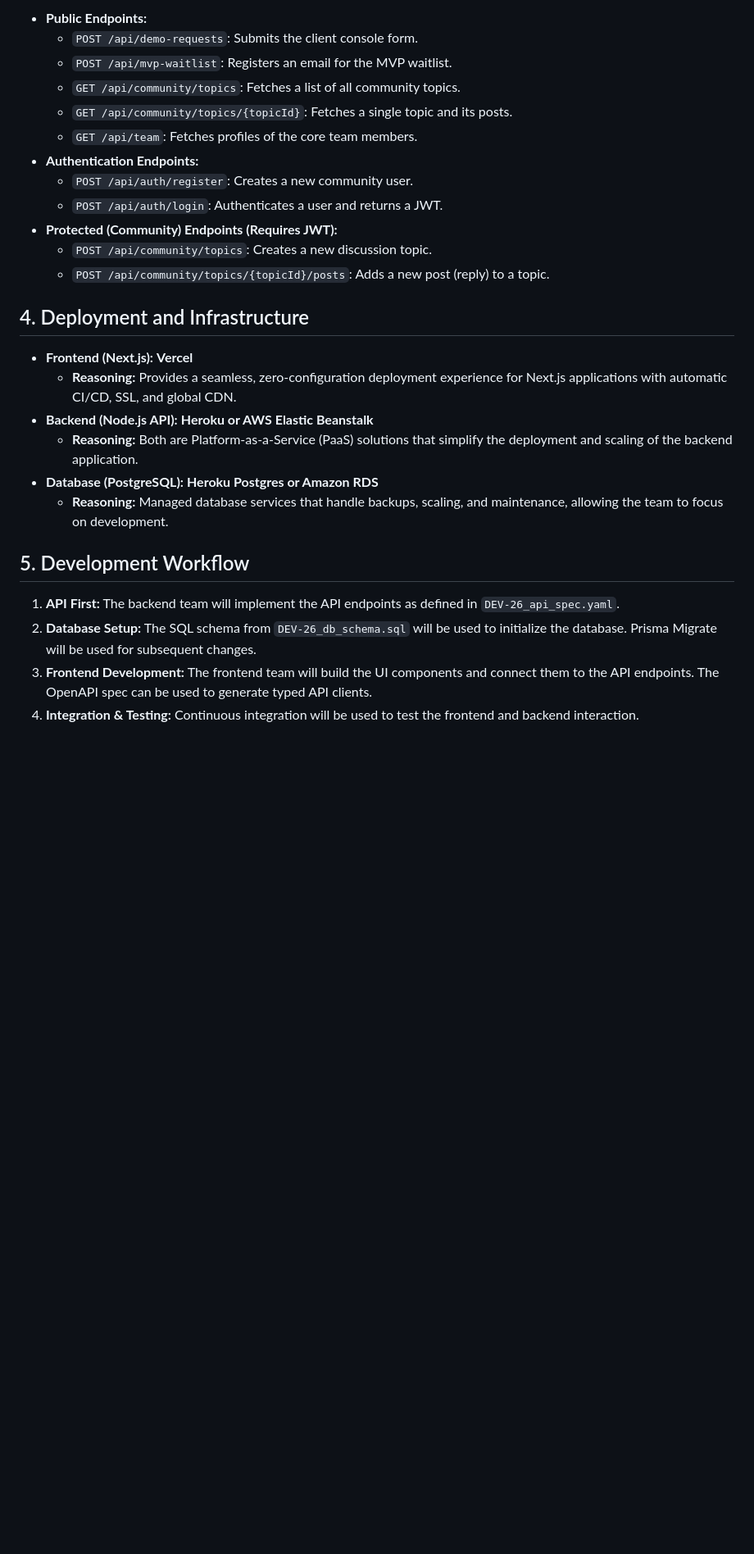
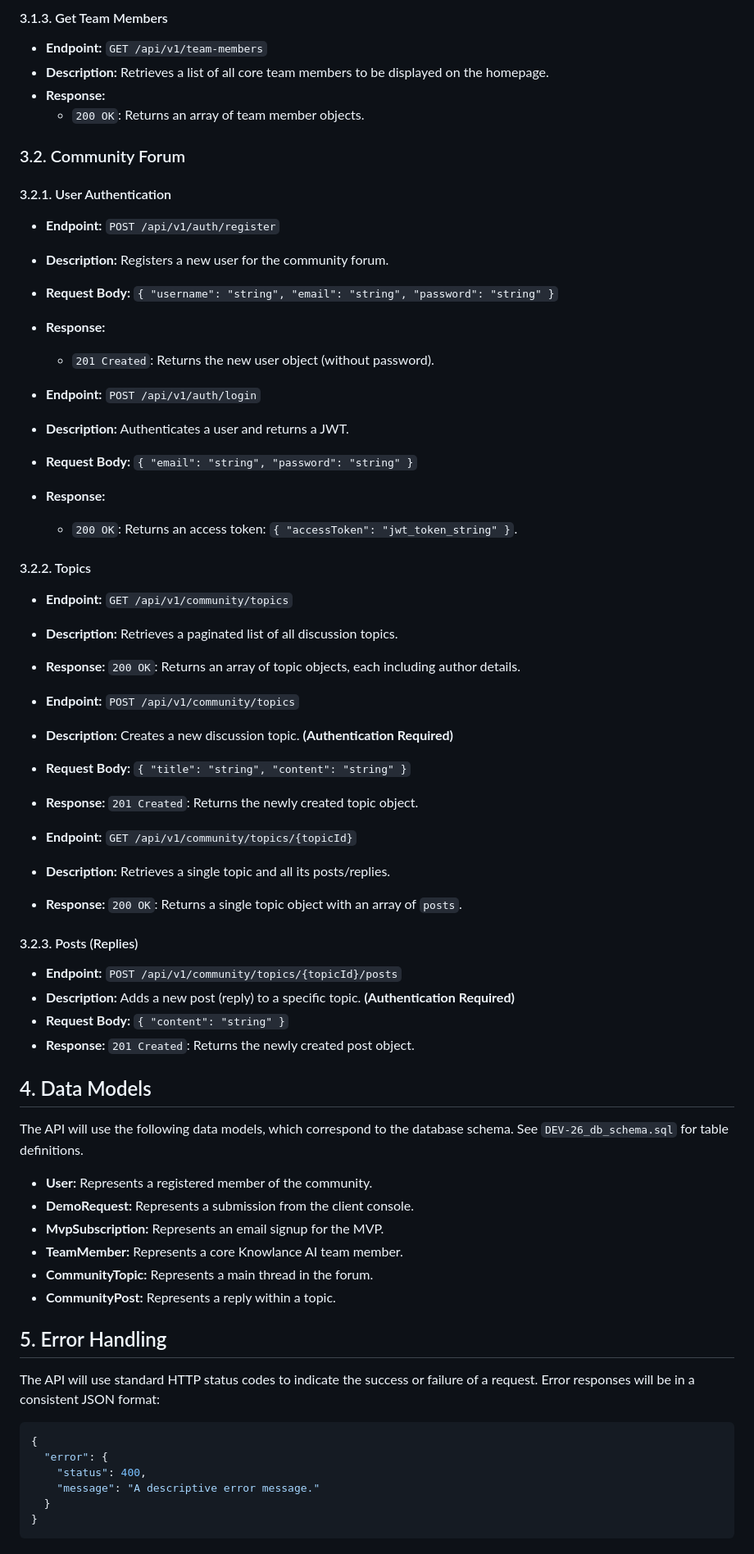
Before and after one commit to dataview-ai/test_mvp, a Markdown page: solution-architect/DEV-26_technical_design.md, the part around one of its changes. Shown at 82% size. Rendered like a GitHub page; blank space fills up the shorter version.

````diff
--- a/solution-architect/DEV-26_technical_design.md
+++ b/solution-architect/DEV-26_technical_design.md
@@ -59,29 +45,69 @@ The API contract is formally defined in `DEV-26_api_spec.yaml` using the OpenAPI
 
-*   **Public Endpoints:**
-    *   `POST /api/demo-requests`: Submits the client console form.
-    *   `POST /api/mvp-waitlist`: Registers an email for the MVP waitlist.
-    *   `GET /api/community/topics`: Fetches a list of all community topics.
-    *   `GET /api/community/topics/{topicId}`: Fetches a single topic and its posts.
-    *   `GET /api/team`: Fetches profiles of the core team members.
-*   **Authentication Endpoints:**
-    *   `POST /api/auth/register`: Creates a new community user.
-    *   `POST /api/auth/login`: Authenticates a user and returns a JWT.
-*   **Protected (Community) Endpoints (Requires JWT):**
-    *   `POST /api/community/topics`: Creates a new discussion topic.
-    *   `POST /api/community/topics/{topicId}/posts`: Adds a new post (reply) to a topic.
+#### 3.1.3. Get Team Members
 
-## 4. Deployment and Infrastructure
+- **Endpoint:** `GET /api/v1/team-members`
+- **Description:** Retrieves a list of all core team members to be displayed on the homepage.
+- **Response:**
+    - `200 OK`: Returns an array of team member objects.
 
-*   **Frontend (Next.js):** **Vercel**
-    *   **Reasoning:** Provides a seamless, zero-configuration deployment experience for Next.js applications with automatic CI/CD, SSL, and global CDN.
-*   **Backend (Node.js API):** **Heroku or AWS Elastic Beanstalk**
-    *   **Reasoning:** Both are Platform-as-a-Service (PaaS) solutions that simplify the deployment and scaling of the backend application.
-*   **Database (PostgreSQL):** **Heroku Postgres or Amazon RDS**
-    *   **Reasoning:** Managed database services that handle backups, scaling, and maintenance, allowing the team to focus on development.
+### 3.2. Community Forum
 
-## 5. Development Workflow
+#### 3.2.1. User Authentication
 
-1.  **API First:** The backend team will implement the API endpoints as defined in `DEV-26_api_spec.yaml`.
-2.  **Database Setup:** The SQL schema from `DEV-26_db_schema.sql` will be used to initialize the database. Prisma Migrate will be used for subsequent changes.
-3.  **Frontend Development:** The frontend team will build the UI components and connect them to the API endpoints. The OpenAPI spec can be used to generate typed API clients.
-4.  **Integration & Testing:** Continuous integration will be used to test the frontend and backend interaction.
+- **Endpoint:** `POST /api/v1/auth/register`
+- **Description:** Registers a new user for the community forum.
+- **Request Body:** `{ "username": "string", "email": "string", "password": "string" }`
+- **Response:**
+    - `201 Created`: Returns the new user object (without password).
+
+- **Endpoint:** `POST /api/v1/auth/login`
+- **Description:** Authenticates a user and returns a JWT.
+- **Request Body:** `{ "email": "string", "password": "string" }`
+- **Response:**
+    - `200 OK`: Returns an access token: `{ "accessToken": "jwt_token_string" }`.
+
+#### 3.2.2. Topics
+
+- **Endpoint:** `GET /api/v1/community/topics`
+- **Description:** Retrieves a paginated list of all discussion topics.
+- **Response:** `200 OK`: Returns an array of topic objects, each including author details.
+
+- **Endpoint:** `POST /api/v1/community/topics`
+- **Description:** Creates a new discussion topic. **(Authentication Required)**
+- **Request Body:** `{ "title": "string", "content": "string" }`
+- **Response:** `201 Created`: Returns the newly created topic object.
+
+- **Endpoint:** `GET /api/v1/community/topics/{topicId}`
+- **Description:** Retrieves a single topic and all its posts/replies.
+- **Response:** `200 OK`: Returns a single topic object with an array of `posts`.
+
+#### 3.2.3. Posts (Replies)
+
+- **Endpoint:** `POST /api/v1/community/topics/{topicId}/posts`
+- **Description:** Adds a new post (reply) to a specific topic. **(Authentication Required)**
+- **Request Body:** `{ "content": "string" }`
+- **Response:** `201 Created`: Returns the newly created post object.
+
+## 4. Data Models
+
+The API will use the following data models, which correspond to the database schema. See `DEV-26_db_schema.sql` for table definitions.
+
+- **User:** Represents a registered member of the community.
+- **DemoRequest:** Represents a submission from the client console.
+- **MvpSubscription:** Represents an email signup for the MVP.
+- **TeamMember:** Represents a core Knowlance AI team member.
+- **CommunityTopic:** Represents a main thread in the forum.
+- **CommunityPost:** Represents a reply within a topic.
+
+## 5. Error Handling
+
+The API will use standard HTTP status codes to indicate the success or failure of a request. Error responses will be in a consistent JSON format:
+
+```json
+{
+  "error": {
+    "status": 400,
+    "message": "A descriptive error message."
+  }
+}
+```
````
Also changed, not shown: other parts of solution-architect/DEV-26_technical_design.md (+27 -41 lines).
